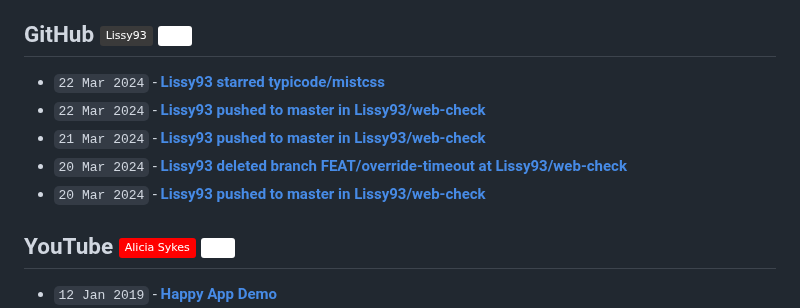
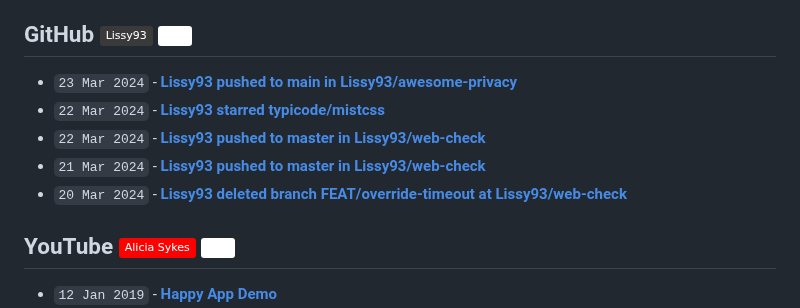
Before and after one commit to Lissy93/feeds, a Markdown page: RECENT.md, the part around the change. Drawn GitHub-style; badges without logos.

Commit message:
📎 Updates links to recent updates

```diff
--- a/RECENT.md
+++ b/RECENT.md
@@ -32,11 +32,11 @@
 
 ## GitHub [![GitHub - @Lissy93](https://img.shields.io/badge/-Lissy93-3a3a3a?style=flat&logo=GitHub&logoColor=white)](https://github.com/Lissy93 "GitHub - @Lissy93") [![RSS Feed](https://img.shields.io/badge/-RSS-FFF?style=flat&logo=rss&logoColor=FFA500)](https://raw.githubusercontent.com/Lissy93/feeds/main/github.atom)
 <!-- github-feed start -->
+- `23 Mar 2024` - **[Lissy93 pushed to main in Lissy93/awesome-privacy](https://github.com/Lissy93/awesome-privacy/compare/9eb791fbf8...4cde653f4d)**
 - `22 Mar 2024` - **[Lissy93 starred typicode/mistcss](https://github.com/typicode/mistcss)**
 - `22 Mar 2024` - **[Lissy93 pushed to master in Lissy93/web-check](https://github.com/Lissy93/web-check/compare/ed53c29a55...24ca677021)**
 - `21 Mar 2024` - **[Lissy93 pushed to master in Lissy93/web-check](https://github.com/Lissy93/web-check/compare/c4e29fda0f...ed53c29a55)**
 - `20 Mar 2024` - **[Lissy93 deleted branch FEAT/override-timeout at Lissy93/web-check](https://github.com/)**
-- `20 Mar 2024` - **[Lissy93 pushed to master in Lissy93/web-check](https://github.com/Lissy93/web-check/compare/62a213d74d...c4e29fda0f)**
 <!-- github-feed end -->
 
 ## YouTube [![YouTube - Alicia Sykes](https://img.shields.io/badge/-Alicia_Sykes-FF0000?style=flat&logo=youtube&logoColor=white)](https://youtube.com/@AliciaSykes "YouTube - Alicia Sykes") [![RSS Feed](https://img.shields.io/badge/-RSS-FFF?style=flat&logo=rss&logoColor=FFA500)](https://raw.githubusercontent.com/Lissy93/feeds/main/youtube.atom)
```
